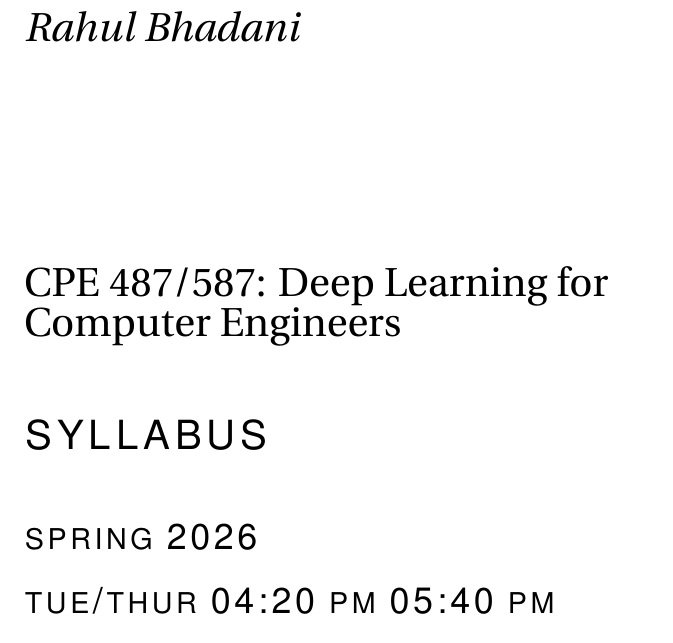
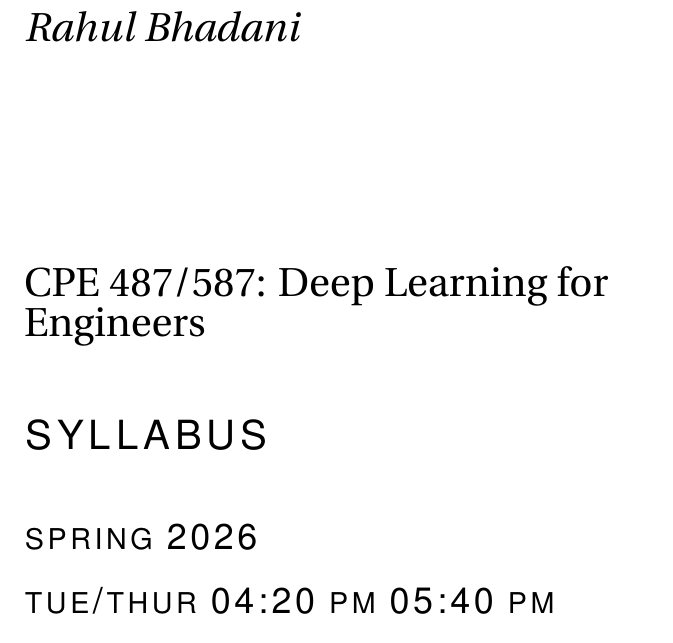
Before and after one commit to rahulbhadani/CPE487587_SP25, a LaTeX thesis (syllabus.tex): part of page 1 of 20, cut so that both start at the same text. Compiled offline with pdfLaTeX; a LaTeX package or settings file that is missing is left out.

Commit message:
Title fixed

```diff
--- a/syllabus.tex
+++ b/syllabus.tex
@@ -1,6 +1,6 @@
 \documentclass[12pt,nohyper,nobib,xcolor=dvipsnames,svgnames,x11names]{tufte-book}
 
-\title{CPE 487/587: Deep Learning for Computer Engineers}
+\title{CPE 487/587: Deep Learning for Engineers}
 \date{Spring 2026}
 \author[Rahul Bhadani]{Rahul Bhadani}
 \publisher{Department of Electrical \& Computer Engineering, The University of Alabama in Huntsville}
```
Also changed, not shown: syllabus.pdf.
